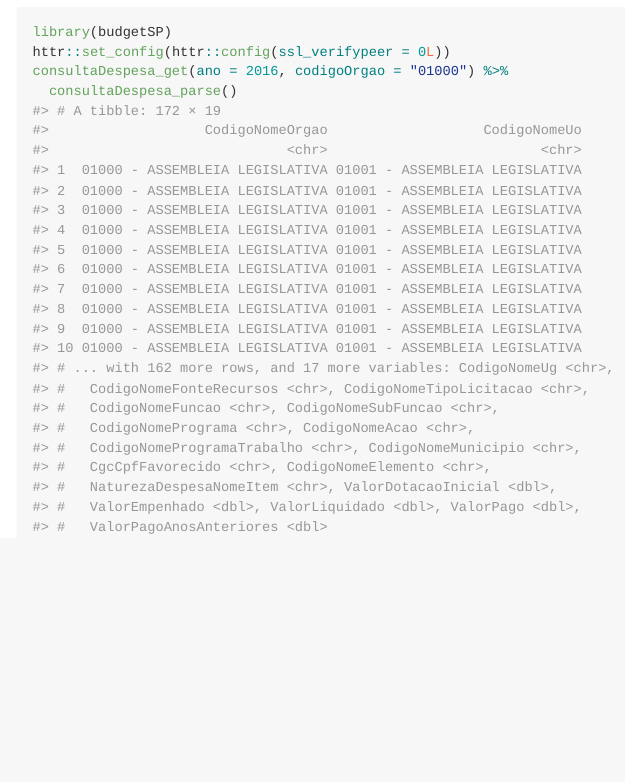
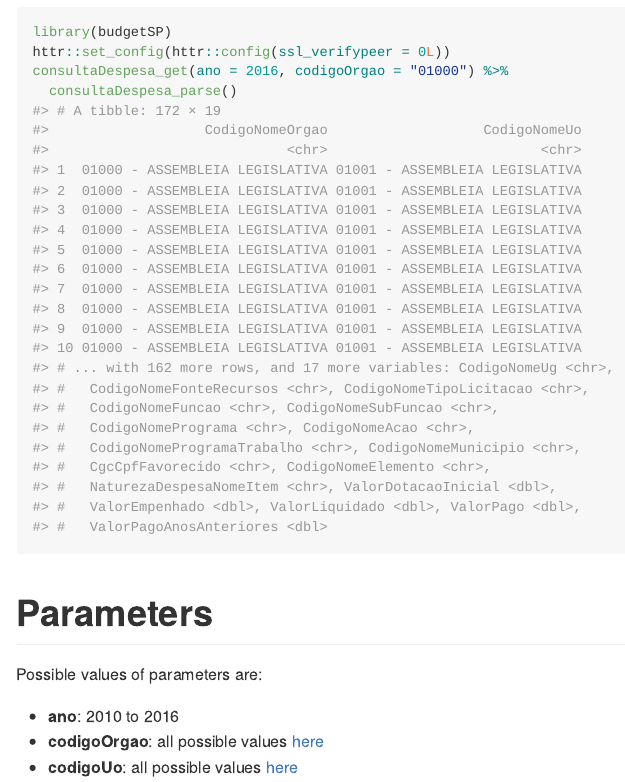
Before and after one commit to dfalbel/budgetSP, an R Markdown document (README.Rmd): the page in a window 1100 px wide, from 410 px down. The pictures show the output file README.md that the author committed with the source, drawn offline in the style of GitHub; badge pictures from the web are left out.

Commit message:
update readme

````diff
--- a/README.Rmd
+++ b/README.Rmd
@@ -37,3 +37,11 @@ httr::set_config(httr::config(ssl_verifypeer = 0L))
 consultaDespesa_get(ano = 2016, codigoOrgao = "01000") %>%
   consultaDespesa_parse()
 ```
+
+# Parameters
+
+Possible values of parameters are:
+
+* __ano__: 2010 to 2016
+* __codigoOrgao__: all possible values [here](https://github.com/dfalbel/budgetSP/blob/master/inst/codigoOrgao.csv)
+* __codigoUo__: all possible values [here](https://github.com/dfalbel/budgetSP/blob/master/inst/codigoUo.csv)
````
Also changed, not shown: README.md.
